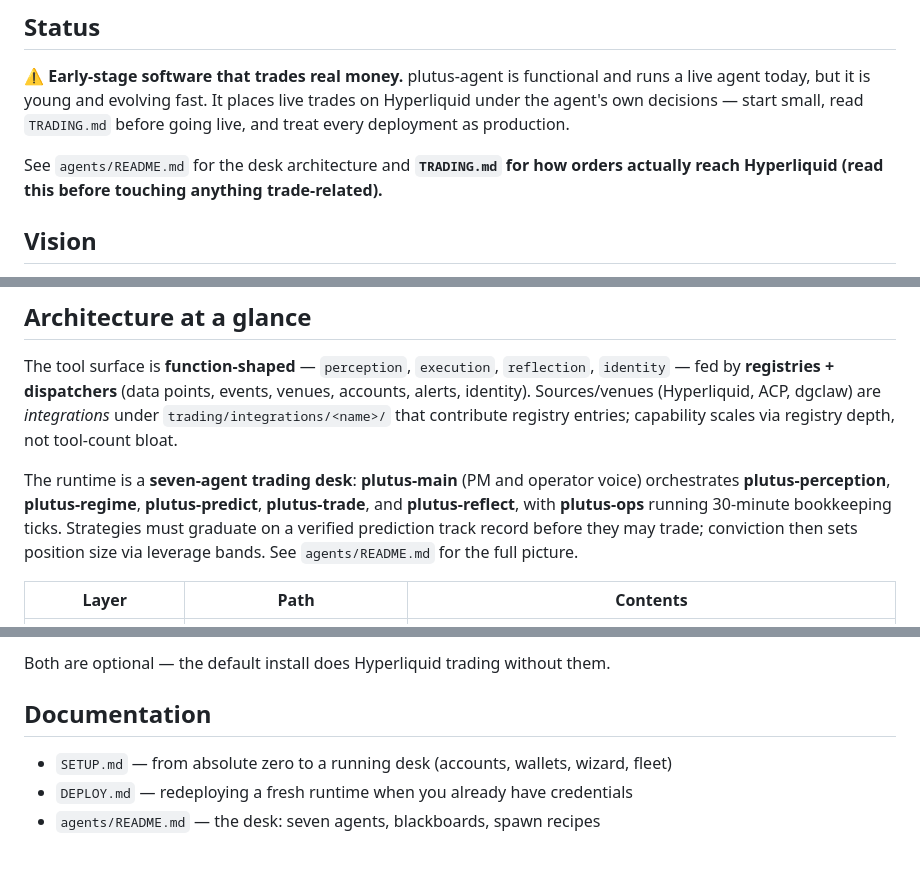
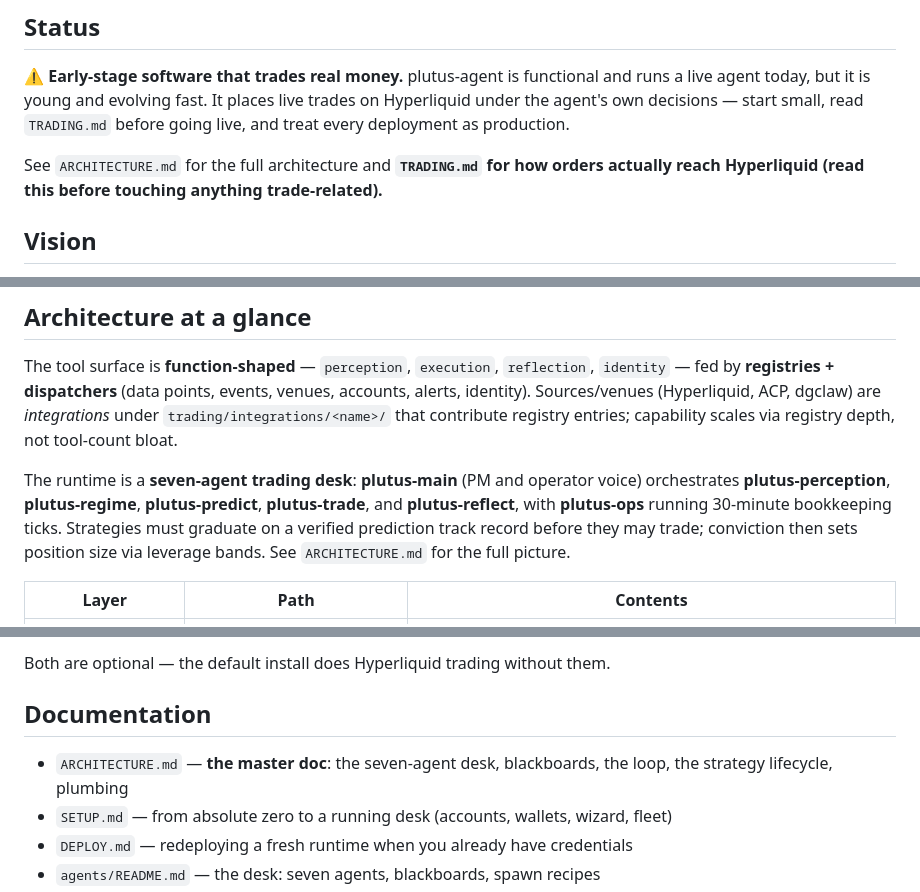
Before and after one commit to sevnightingale/plutus-agent, a Markdown page: README.md, 3 parts joined by grey strips. GitHub-like rendering; blank space fills up the shorter version.

```diff
--- a/README.md
+++ b/README.md
@@ -16,7 +16,7 @@ It carries forward a complete agent runtime (agent loop, memory manager, multi-L
 
 ⚠️ **Early-stage software that trades real money.** plutus-agent is functional and runs a live agent today, but it is young and evolving fast. It places live trades on Hyperliquid under the agent's own decisions — start small, read `TRADING.md` before going live, and treat every deployment as production.
 
-See `agents/README.md` for the desk architecture and **`TRADING.md` for how orders actually reach Hyperliquid (read this before touching anything trade-related).**
+See `ARCHITECTURE.md` for the full architecture and **`TRADING.md` for how orders actually reach Hyperliquid (read this before touching anything trade-related).**
 
 ## Vision
 
@@ -65,7 +65,7 @@ Pause execution any time with `touch ~/.plutus-agent/HALT`; resume with `rm ~/.p
 
 The tool surface is **function-shaped** — `perception`, `execution`, `reflection`, `identity` — fed by **registries + dispatchers** (data points, events, venues, accounts, alerts, identity). Sources/venues (Hyperliquid, ACP, dgclaw) are *integrations* under `trading/integrations/<name>/` that contribute registry entries; capability scales via registry depth, not tool-count bloat.
 
-The runtime is a **seven-agent trading desk**: **plutus-main** (PM and operator voice) orchestrates **plutus-perception**, **plutus-regime**, **plutus-predict**, **plutus-trade**, and **plutus-reflect**, with **plutus-ops** running 30-minute bookkeeping ticks. Strategies must graduate on a verified prediction track record before they may trade; conviction then sets position size via leverage bands. See `agents/README.md` for the full picture.
+The runtime is a **seven-agent trading desk**: **plutus-main** (PM and operator voice) orchestrates **plutus-perception**, **plutus-regime**, **plutus-predict**, **plutus-trade**, and **plutus-reflect**, with **plutus-ops** running 30-minute bookkeeping ticks. Strategies must graduate on a verified prediction track record before they may trade; conviction then sets position size via leverage bands. See `ARCHITECTURE.md` for the full picture.
 
 | Layer | Path | Contents |
 |---|---|---|
@@ -84,6 +84,7 @@ Both are optional — the default install does Hyperliquid trading without them.
 
 ## Documentation
 
+- `ARCHITECTURE.md` — **the master doc**: the seven-agent desk, blackboards, the loop, the strategy lifecycle, plumbing
 - `SETUP.md` — from absolute zero to a running desk (accounts, wallets, wizard, fleet)
 - `DEPLOY.md` — redeploying a fresh runtime when you already have credentials
 - `agents/README.md` — the desk: seven agents, blackboards, spawn recipes
```
Also changed, not shown: ARCHITECTURE.md (added, +224 -0 lines).
